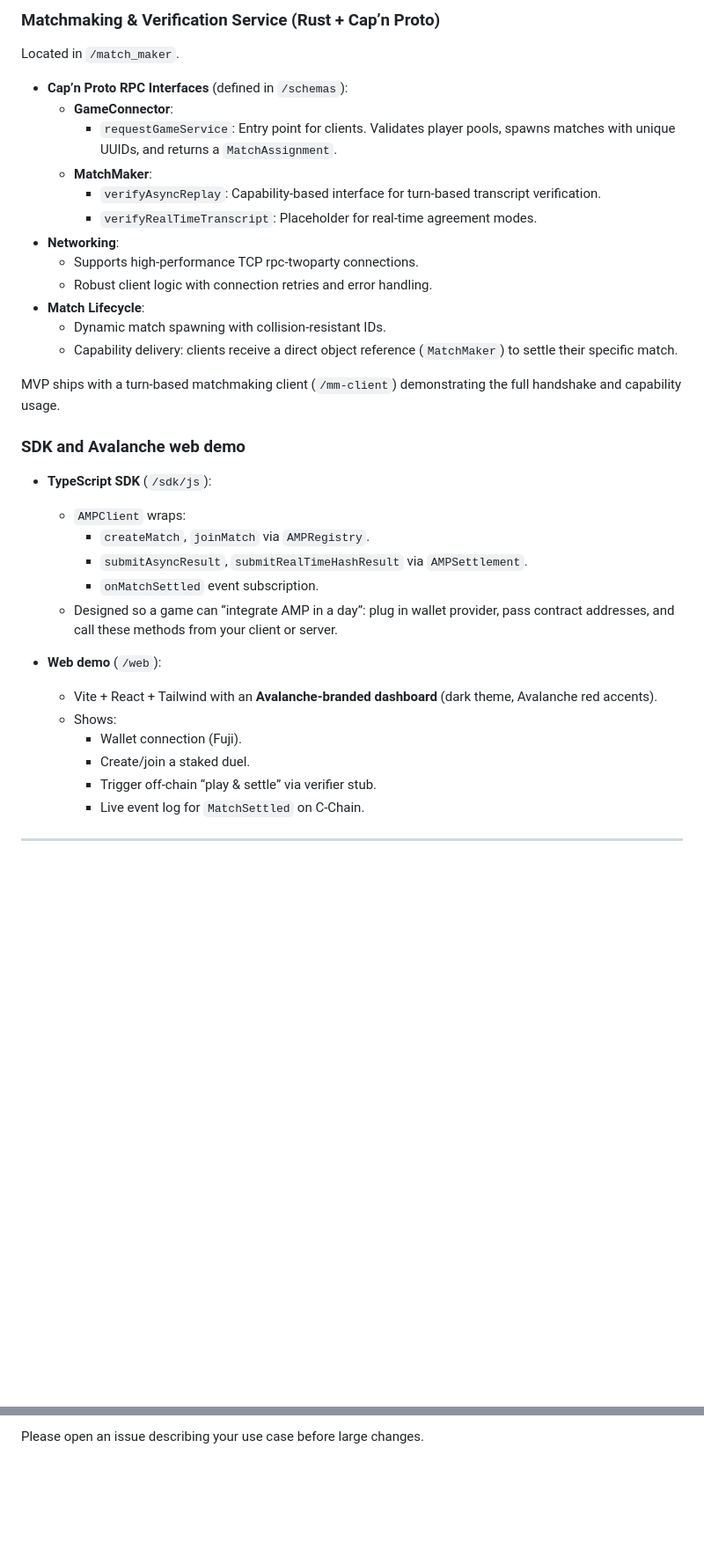
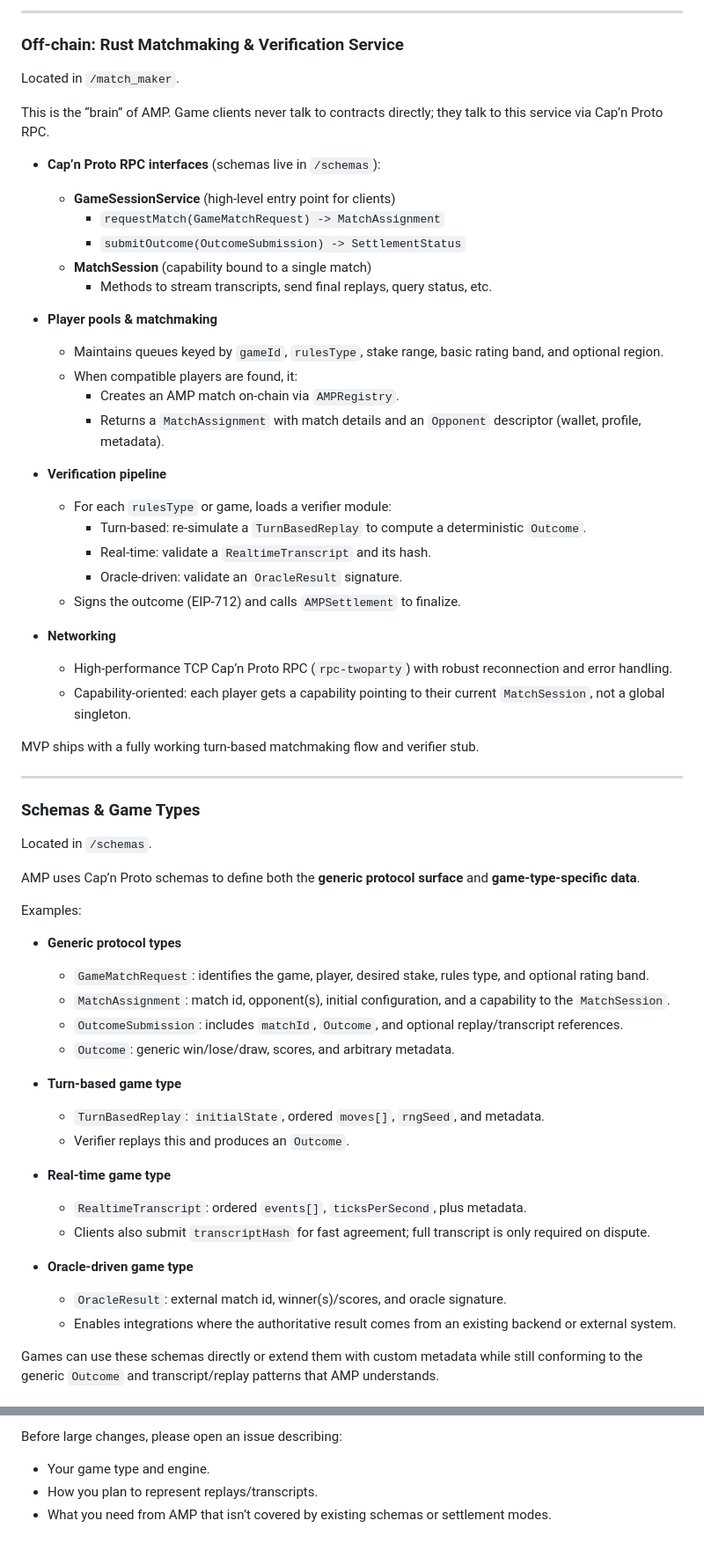
Before and after one commit to BradMyrick/Avalanche-Matchmaking-Protocol, a Markdown page: docs/README.md, 2 parts joined by grey strips. Shown at 88% size. Rendered like a GitHub page; blank space fills up the shorter version.

Commit message:
Revise README for AMP details and integration guidance
Updated README to reflect the full name and purpose of AMP, added details on integration and roadmap.

```diff
--- a/docs/README.md
+++ b/docs/README.md
@@ -39,38 +70,65 @@ Contracts use **Foundry** for builds/tests and are designed to deploy on **Avala
 
-### Matchmaking & Verification Service (Rust + Cap’n Proto)
+***
+
+### Off‑chain: Rust Matchmaking & Verification Service
 
 Located in `/match_maker`.
 
-- **Cap’n Proto RPC Interfaces** (defined in `/schemas`):
-  - **GameConnector**:
-    - `requestGameService`: Entry point for clients. Validates player pools, spawns matches with unique UUIDs, and returns a `MatchAssignment`.
-  - **MatchMaker**:
-    - `verifyAsyncReplay`: Capability-based interface for turn-based transcript verification.
-    - `verifyRealTimeTranscript`: Placeholder for real-time agreement modes.
-- **Networking**:
-  - Supports high-performance TCP rpc-twoparty connections.
-  - Robust client logic with connection retries and error handling.
-- **Match Lifecycle**:
-  - Dynamic match spawning with collision-resistant IDs.
-  - Capability delivery: clients receive a direct object reference (`MatchMaker`) to settle their specific match.
+This is the “brain” of AMP. Game clients never talk to contracts directly; they talk to this service via Cap’n Proto RPC.
 
-MVP ships with a turn-based matchmaking client (`/mm-client`) demonstrating the full handshake and capability usage.
+- **Cap’n Proto RPC interfaces** (schemas live in `/schemas`):
+  - **GameSessionService** (high‑level entry point for clients)
+    - `requestMatch(GameMatchRequest) -> MatchAssignment`
+    - `submitOutcome(OutcomeSubmission) -> SettlementStatus`
+  - **MatchSession** (capability bound to a single match)
+    - Methods to stream transcripts, send final replays, query status, etc.
 
-### SDK and Avalanche web demo
+- **Player pools & matchmaking**
+  - Maintains queues keyed by `gameId`, `rulesType`, stake range, basic rating band, and optional region.
+  - When compatible players are found, it:
+    - Creates an AMP match on‑chain via `AMPRegistry`.
+    - Returns a `MatchAssignment` with match details and an `Opponent` descriptor (wallet, profile, metadata).
 
-- **TypeScript SDK** (`/sdk/js`):
-  - `AMPClient` wraps:
-    - `createMatch`, `joinMatch` via `AMPRegistry`.
-    - `submitAsyncResult`, `submitRealTimeHashResult` via `AMPSettlement`.
-    - `onMatchSettled` event subscription.
-  - Designed so a game can “integrate AMP in a day”: plug in wallet provider, pass contract addresses, and call these methods from your client or server.
+- **Verification pipeline**
+  - For each `rulesType` or game, loads a verifier module:
+    - Turn‑based: re‑simulate a `TurnBasedReplay` to compute a deterministic `Outcome`.
+    - Real‑time: validate a `RealtimeTranscript` and its hash.
+    - Oracle‑driven: validate an `OracleResult` signature.
+  - Signs the outcome (EIP‑712) and calls `AMPSettlement` to finalize.
 
-- **Web demo** (`/web`):
-  - Vite + React + Tailwind with an **Avalanche‑branded dashboard** (dark theme, Avalanche red accents).
-  - Shows:
-    - Wallet connection (Fuji).
-    - Create/join a staked duel.
-    - Trigger off‑chain “play & settle” via verifier stub.
-    - Live event log for `MatchSettled` on C‑Chain.
+- **Networking**
+  - High‑performance TCP Cap’n Proto RPC (`rpc-twoparty`) with robust reconnection and error handling.
+  - Capability‑oriented: each player gets a capability pointing to their current `MatchSession`, not a global singleton.
 
----
+MVP ships with a fully working turn‑based matchmaking flow and verifier stub.
+
+***
+
+### Schemas & Game Types
+
+Located in `/schemas`.
+
+AMP uses Cap’n Proto schemas to define both the **generic protocol surface** and **game‑type‑specific data**.
+
+Examples:
+
+- **Generic protocol types**
+  - `GameMatchRequest`: identifies the game, player, desired stake, rules type, and optional rating band.
+  - `MatchAssignment`: match id, opponent(s), initial configuration, and a capability to the `MatchSession`.
+  - `OutcomeSubmission`: includes `matchId`, `Outcome`, and optional replay/transcript references.
+  - `Outcome`: generic win/lose/draw, scores, and arbitrary metadata.
+
+- **Turn‑based game type**
+  - `TurnBasedReplay`: `initialState`, ordered `moves[]`, `rngSeed`, and metadata.
+  - Verifier replays this and produces an `Outcome`.
+
+- **Real‑time game type**
+  - `RealtimeTranscript`: ordered `events[]`, `ticksPerSecond`, plus metadata.
+  - Clients also submit `transcriptHash` for fast agreement; full transcript is only required on dispute.
+
+- **Oracle‑driven game type**
+  - `OracleResult`: external match id, winner(s)/scores, and oracle signature.
+  - Enables integrations where the authoritative result comes from an existing backend or external system.
+
+Games can use these schemas directly or extend them with custom metadata while still conforming to the generic `Outcome` and transcript/replay patterns that AMP understands.
+
@@ -214,2 +326,6 @@ Issues and PRs are welcome. For now, contributions are focused on:
 
-Please open an issue describing your use case before large changes.
+Before large changes, please open an issue describing:
+
+- Your game type and engine.
+- How you plan to represent replays/transcripts.
+- What you need from AMP that isn’t covered by existing schemas or settlement modes.
```
Also changed, not shown: other parts of docs/README.md (+158 -73 lines).
